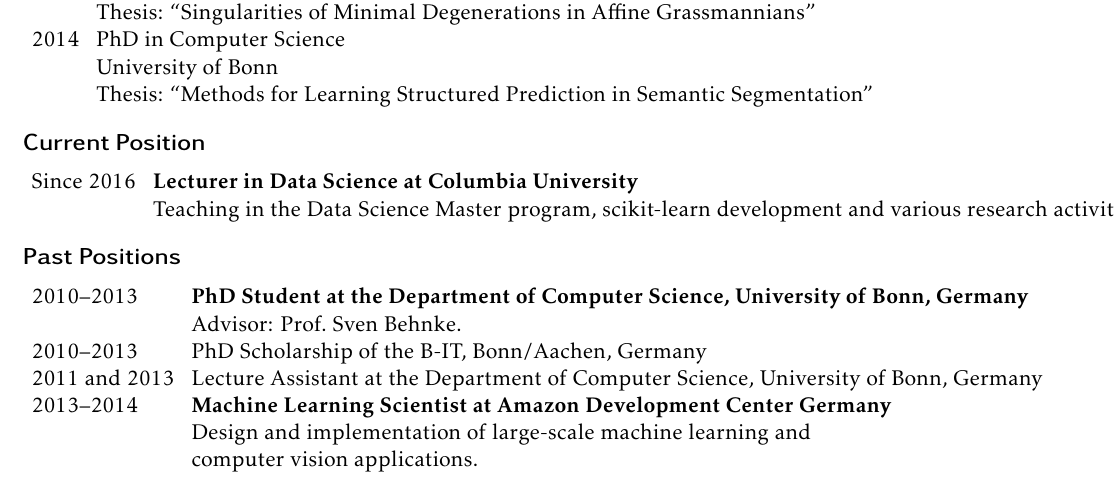
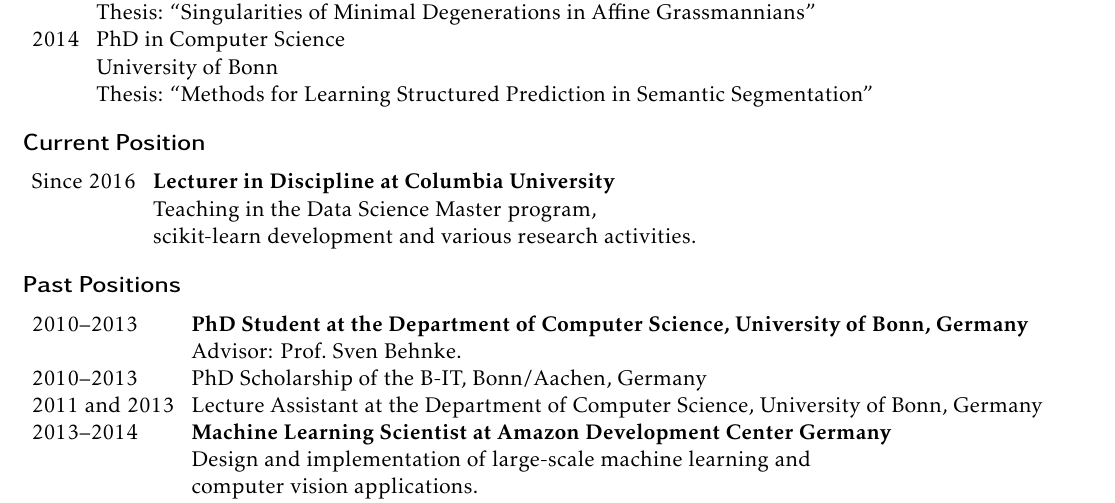
Before and after one commit to amueller/cv, a LaTeX CV (cv_andreas_mueller.tex): part of page 1 of 2, cut so that both start at the same text. Compiled offline with pdfLaTeX.

Commit message:
fix formatting of current position

```diff
--- a/cv_andreas_mueller.tex
+++ b/cv_andreas_mueller.tex
@@ -27,8 +27,9 @@
 
 \section{Current Position}
 \begin{tabular}{lll}
-    Since 2016 & \textbf{Lecturer in Data Science at Columbia University}\\
-               & Teaching in the Data Science Master program, scikit-learn development and various research activities.\\
+    Since 2016 & \textbf{Lecturer in Discipline at Columbia University}\\
+               & Teaching in the Data Science Master program, \\
+               & scikit-learn development and various research activities.
 \end{tabular}
 
 \section{Past Positions}
```
Also changed, not shown: cv_andreas_mueller.pdf.
